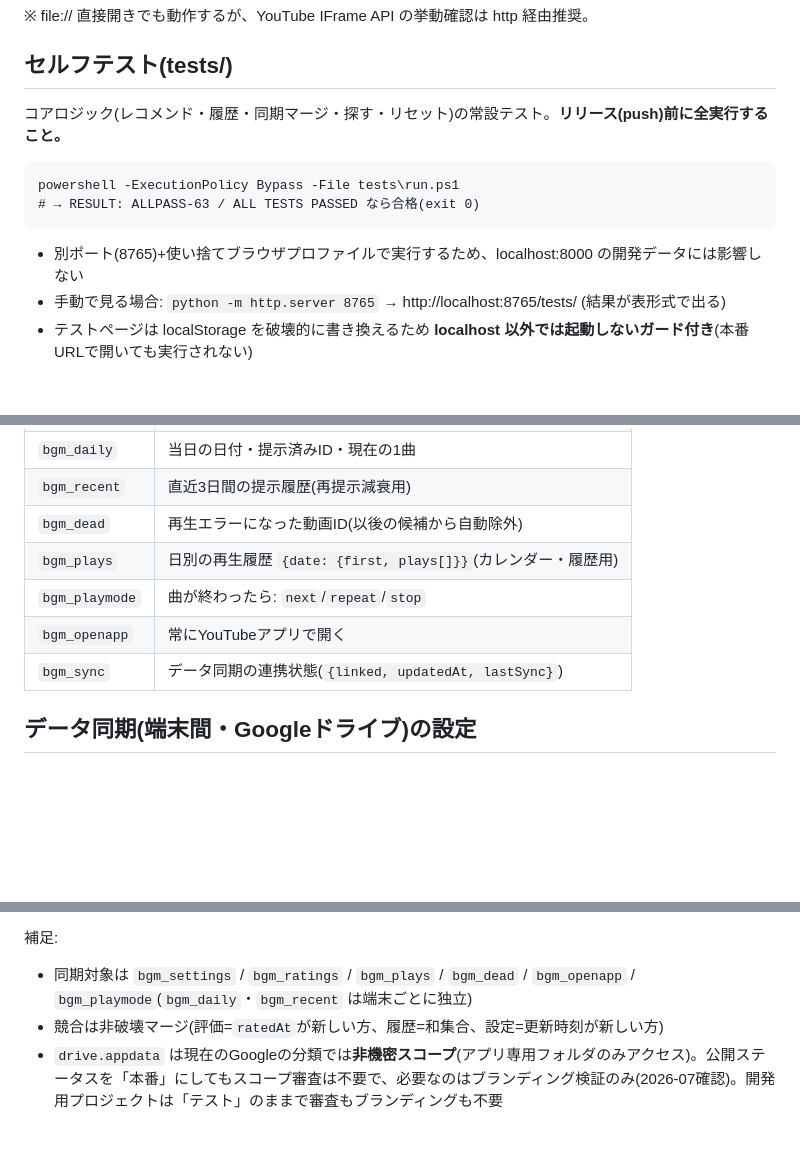
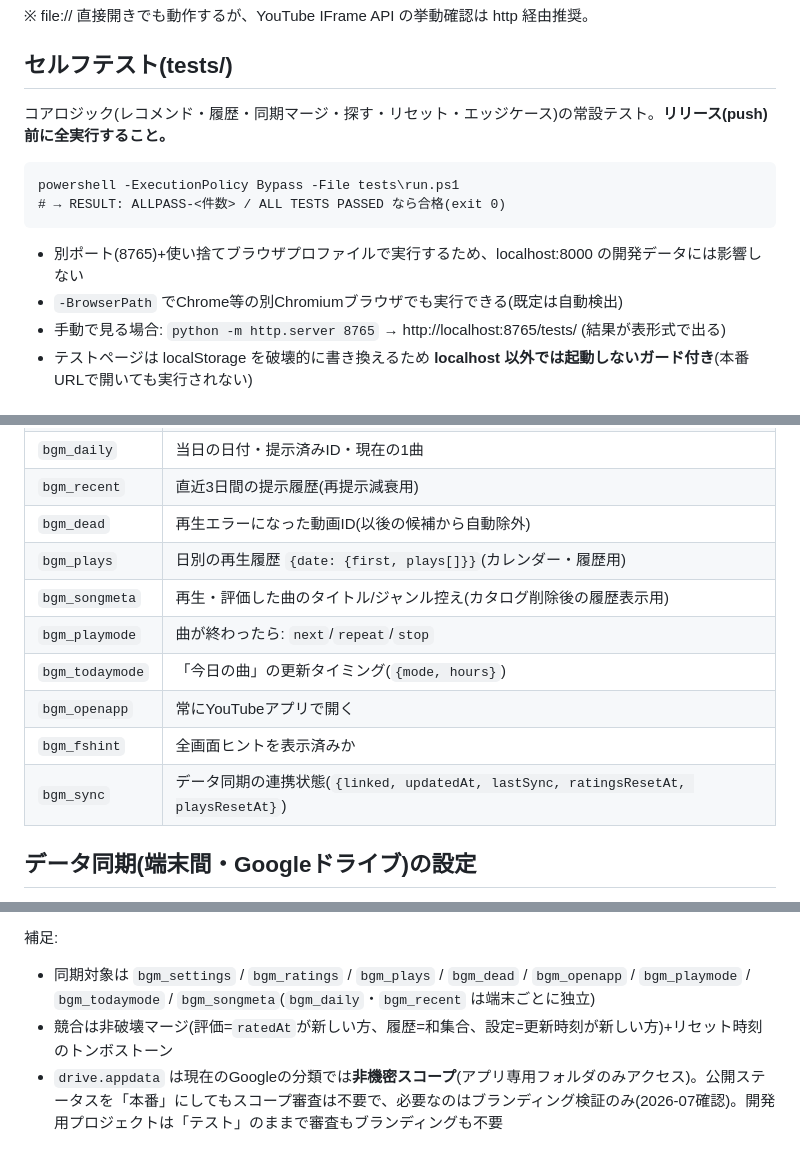
Before and after one commit to zuno1000/todaybgm, a Markdown page: README.md, 3 parts joined by grey strips. Rendered like a GitHub page; blank space fills up the shorter version.

````diff
--- a/README.md
+++ b/README.md
@@ -57,14 +80,15 @@ python -m http.server 8000
 
 ## セルフテスト(tests/)
 
-コアロジック(レコメンド・履歴・同期マージ・探す・リセット)の常設テスト。**リリース(push)前に全実行すること。**
+コアロジック(レコメンド・履歴・同期マージ・探す・リセット・エッジケース)の常設テスト。**リリース(push)前に全実行すること。**
 
 ```
 powershell -ExecutionPolicy Bypass -File tests\run.ps1
-# → RESULT: ALLPASS-63 / ALL TESTS PASSED なら合格(exit 0)
+# → RESULT: ALLPASS-<件数> / ALL TESTS PASSED なら合格(exit 0)
 ```
 
 - 別ポート(8765)+使い捨てブラウザプロファイルで実行するため、localhost:8000 の開発データには影響しない
+- `-BrowserPath` でChrome等の別Chromiumブラウザでも実行できる(既定は自動検出)
 - 手動で見る場合: `python -m http.server 8765` → http://localhost:8765/tests/ (結果が表形式で出る)
 - テストページは localStorage を破壊的に書き換えるため **localhost 以外では起動しないガード付き**(本番URLで開いても実行されない)
 
@@ -78,9 +102,12 @@ powershell -ExecutionPolicy Bypass -File tests\run.ps1
 | `bgm_recent` | 直近3日間の提示履歴(再提示減衰用) |
 | `bgm_dead` | 再生エラーになった動画ID(以後の候補から自動除外) |
 | `bgm_plays` | 日別の再生履歴 `{date: {first, plays[]}}`(カレンダー・履歴用) |
+| `bgm_songmeta` | 再生・評価した曲のタイトル/ジャンル控え(カタログ削除後の履歴表示用) |
 | `bgm_playmode` | 曲が終わったら: `next`/`repeat`/`stop` |
+| `bgm_todaymode` | 「今日の曲」の更新タイミング(`{mode, hours}`) |
 | `bgm_openapp` | 常にYouTubeアプリで開く |
-| `bgm_sync` | データ同期の連携状態(`{linked, updatedAt, lastSync}`) |
+| `bgm_fshint` | 全画面ヒントを表示済みか |
+| `bgm_sync` | データ同期の連携状態(`{linked, updatedAt, lastSync, ratingsResetAt, playsResetAt}`) |
 
 ## データ同期(端末間・Googleドライブ)の設定
 
@@ -98,6 +125,6 @@ powershell -ExecutionPolicy Bypass -File tests\run.ps1
    `GOOGLE_CLIENT_ID_PROD` / `GOOGLE_CLIENT_ID_DEV` に貼り付けてコミット
 
 補足:
-- 同期対象は `bgm_settings` / `bgm_ratings` / `bgm_plays` / `bgm_dead` / `bgm_openapp` / `bgm_playmode`(`bgm_daily`・`bgm_recent` は端末ごとに独立)
-- 競合は非破壊マージ(評価=`ratedAt`が新しい方、履歴=和集合、設定=更新時刻が新しい方)
+- 同期対象は `bgm_settings` / `bgm_ratings` / `bgm_plays` / `bgm_dead` / `bgm_openapp` / `bgm_playmode` / `bgm_todaymode` / `bgm_songmeta`(`bgm_daily`・`bgm_recent` は端末ごとに独立)
+- 競合は非破壊マージ(評価=`ratedAt`が新しい方、履歴=和集合、設定=更新時刻が新しい方)+リセット時刻のトンボストーン
 - `drive.appdata` は現在のGoogleの分類では**非機密スコープ**(アプリ専用フォルダのみアクセス)。公開ステータスを「本番」にしてもスコープ審査は不要で、必要なのはブランディング検証のみ(2026-07確認)。開発用プロジェクトは「テスト」のままで審査もブランディングも不要
````
Also changed, not shown: other parts of README.md (+42 -19 lines), ogp.png (added), 2 other files.
